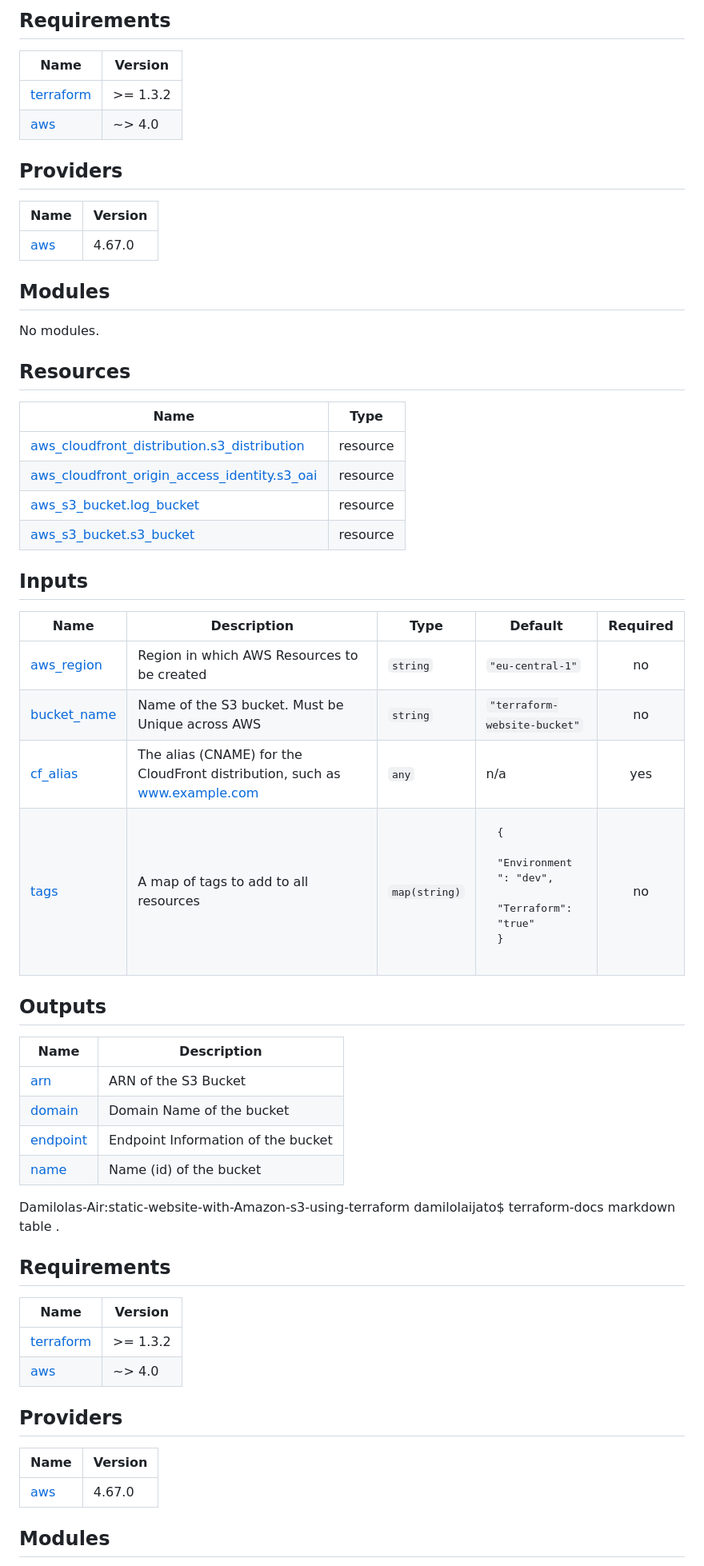
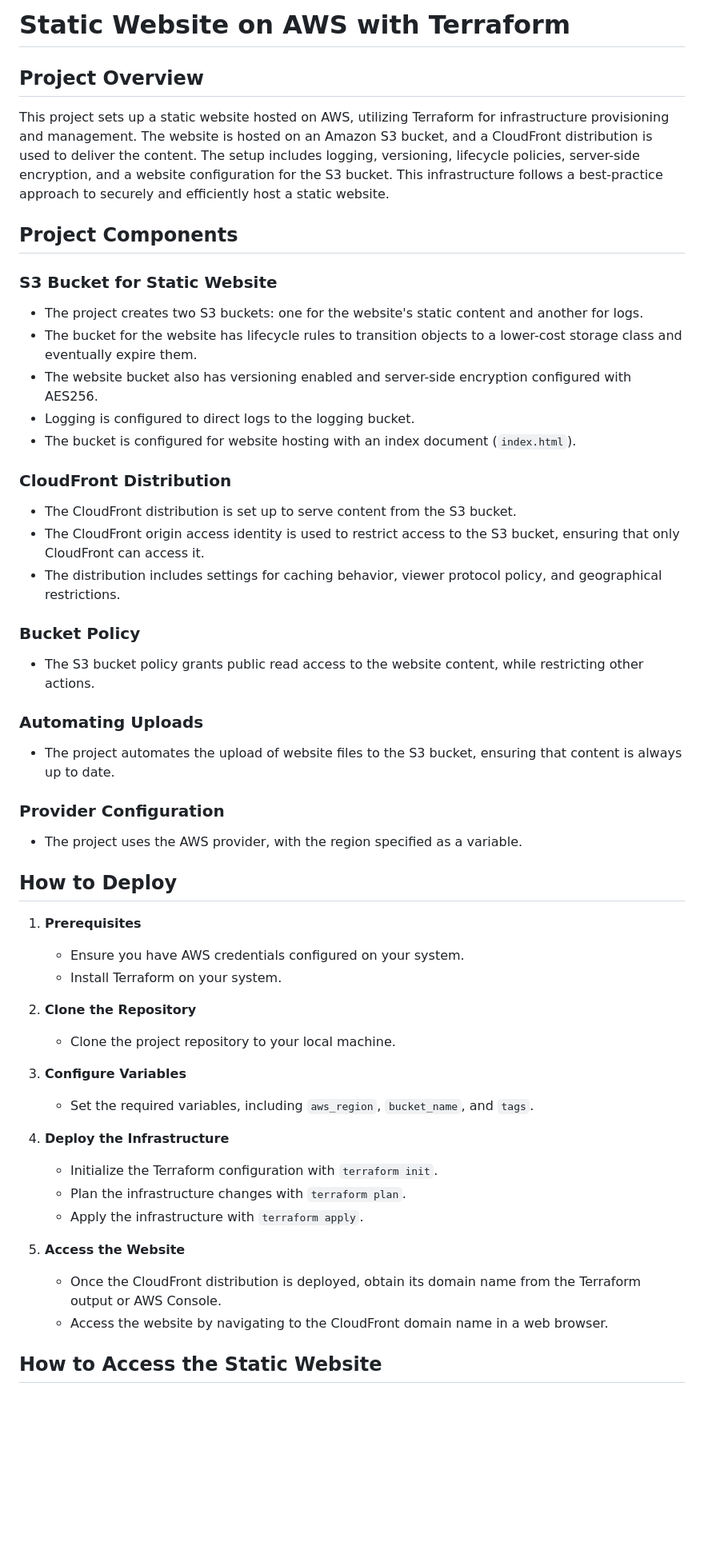
Before and after one commit to AmazonCloudHub-aws/static-website-with-Amazon-s3-using-terraform, a Markdown page: README.md, the part around one of its changes. Shown at 80% size. GitHub-like rendering; blank space fills up the shorter version.

Commit message:
Update README.md (#13)

```diff
--- a/README.md
+++ b/README.md
@@ -1,59 +1,52 @@
-## Requirements
+# Static Website on AWS with Terraform
 
-| Name | Version |
-|------|---------|
-| <a name="requirement_terraform"></a> [terraform](#requirement\_terraform) | >= 1.3.2 |
-| <a name="requirement_aws"></a> [aws](#requirement\_aws) | ~> 4.0 |
+## Project Overview
 
-## Providers
+This project sets up a static website hosted on AWS, utilizing Terraform for infrastructure provisioning and management. The website is hosted on an Amazon S3 bucket, and a CloudFront distribution is used to deliver the content. The setup includes logging, versioning, lifecycle policies, server-side encryption, and a website configuration for the S3 bucket. This infrastructure follows a best-practice approach to securely and efficiently host a static website.
 
-| Name | Version |
-|------|---------|
-| <a name="provider_aws"></a> [aws](#provider\_aws) | 4.67.0 |
+## Project Components
 
-## Modules
+### S3 Bucket for Static Website
+   - The project creates two S3 buckets: one for the website's static content and another for logs.
+   - The bucket for the website has lifecycle rules to transition objects to a lower-cost storage class and eventually expire them.
+   - The website bucket also has versioning enabled and server-side encryption configured with AES256.
+   - Logging is configured to direct logs to the logging bucket.
+   - The bucket is configured for website hosting with an index document (`index.html`).
 
-No modules.
+### CloudFront Distribution
+   - The CloudFront distribution is set up to serve content from the S3 bucket.
+   - The CloudFront origin access identity is used to restrict access to the S3 bucket, ensuring that only CloudFront can access it.
+   - The distribution includes settings for caching behavior, viewer protocol policy, and geographical restrictions.
 
-## Resources
+### Bucket Policy
+   - The S3 bucket policy grants public read access to the website content, while restricting other actions.
 
-| Name | Type |
-|------|------|
-| [aws_cloudfront_distribution.s3_distribution](https://registry.terraform.io/providers/hashicorp/aws/latest/docs/resources/cloudfront_distribution) | resource |
-| [aws_cloudfront_origin_access_identity.s3_oai](https://registry.terraform.io/providers/hashicorp/aws/latest/docs/resources/cloudfront_origin_access_identity) | resource |
-| [aws_s3_bucket.log_bucket](https://registry.terraform.io/providers/hashicorp/aws/latest/docs/resources/s3_bucket) | resource |
-| [aws_s3_bucket.s3_bucket](https://registry.terraform.io/providers/hashicorp/aws/latest/docs/resources/s3_bucket) | resource |
+### Automating Uploads
+   - The project automates the upload of website files to the S3 bucket, ensuring that content is always up to date.
 
-## Inputs
+### Provider Configuration
+   - The project uses the AWS provider, with the region specified as a variable.
 
-| Name | Description | Type | Default | Required |
-|------|-------------|------|---------|:--------:|
-| <a name="input_aws_region"></a> [aws\_region](#input\_aws\_region) | Region in which AWS Resources to be created | `string` | `"eu-central-1"` | no |
-| <a name="input_bucket_name"></a> [bucket\_name](#input\_bucket\_name) | Name of the S3 bucket. Must be Unique across AWS | `string` | `"terraform-website-bucket"` | no |
-| <a name="input_cf_alias"></a> [cf\_alias](#input\_cf\_alias) | The alias (CNAME) for the CloudFront distribution, such as www.example.com | `any` | n/a | yes |
-| <a name="input_tags"></a> [tags](#input\_tags) | A map of tags to add to all resources | `map(string)` | <pre>{<br>  "Environment": "dev",<br>  "Terraform": "true"<br>}</pre> | no |
+## How to Deploy
 
-## Outputs
+1. **Prerequisites**
+   - Ensure you have AWS credentials configured on your system.
+   - Install Terraform on your system.
 
-| Name | Description |
-|------|-------------|
-| <a name="output_arn"></a> [arn](#output\_arn) | ARN of the S3 Bucket |
-| <a name="output_domain"></a> [domain](#output\_domain) | Domain Name of the bucket |
-| <a name="output_endpoint"></a> [endpoint](#output\_endpoint) | Endpoint Information of the bucket |
-| <a name="output_name"></a> [name](#output\_name) | Name (id) of the bucket |
-Damilolas-Air:static-website-with-Amazon-s3-using-terraform damilolaijato$ terraform-docs markdown table .
-## Requirements
+2. **Clone the Repository**
+   - Clone the project repository to your local machine.
 
-| Name | Version |
-|------|---------|
-| <a name="requirement_terraform"></a> [terraform](#requirement\_terraform) | >= 1.3.2 |
-| <a name="requirement_aws"></a> [aws](#requirement\_aws) | ~> 4.0 |
+3. **Configure Variables**
+   - Set the required variables, including `aws_region`, `bucket_name`, and `tags`.
 
-## Providers
+4. **Deploy the Infrastructure**
+   - Initialize the Terraform configuration with `terraform init`.
+   - Plan the infrastructure changes with `terraform plan`.
+   - Apply the infrastructure with `terraform apply`.
 
-| Name | Version |
-|------|---------|
-| <a name="provider_aws"></a> [aws](#provider\_aws) | 4.67.0 |
+5. **Access the Website**
+   - Once the CloudFront distribution is deployed, obtain its domain name from the Terraform output or AWS Console.
+   - Access the website by navigating to the CloudFront domain name in a web browser.
 
-## Modules
+## How to Access the Static Website
 
```
Also changed, not shown: other parts of README.md (+6 -56 lines).
